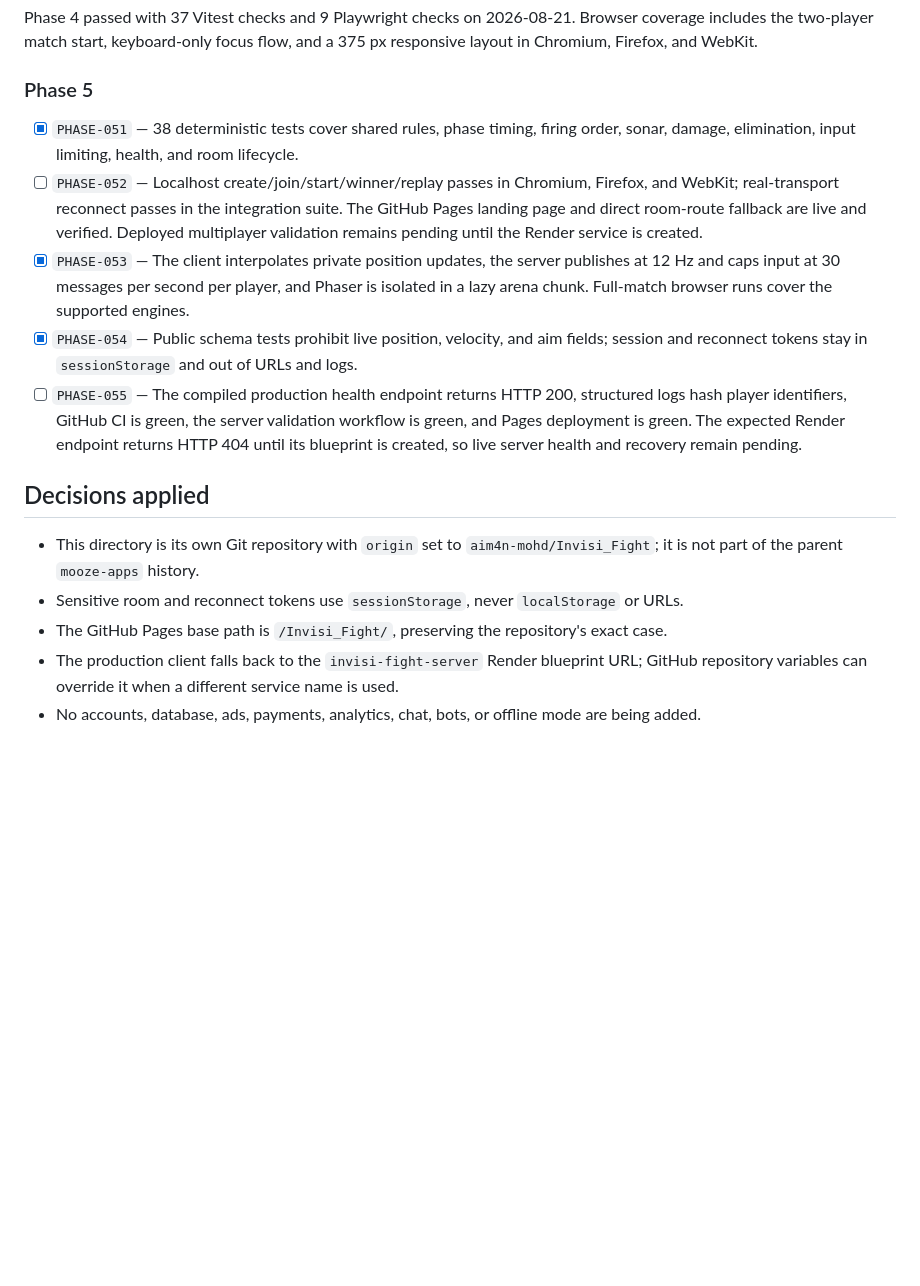
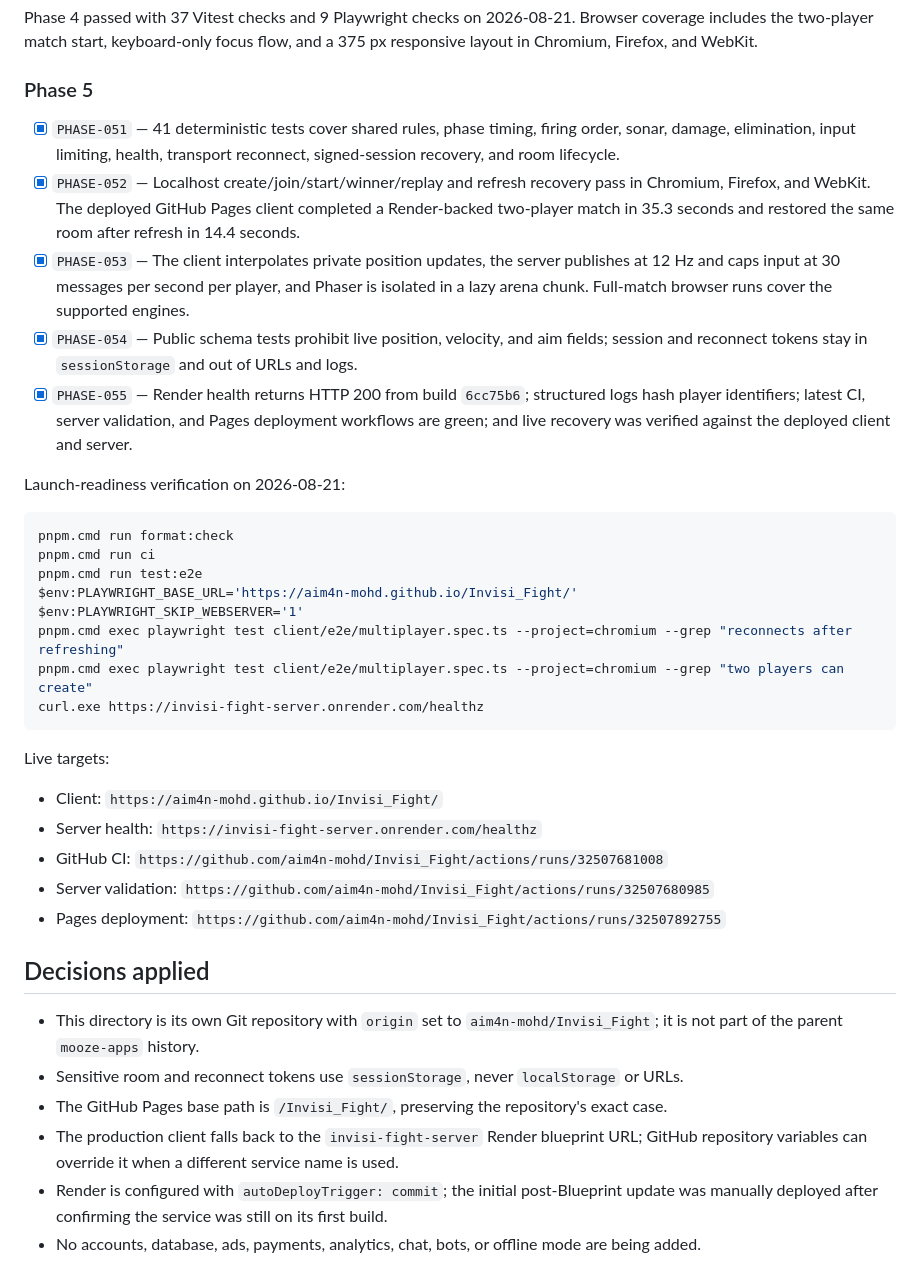
Before and after one commit to aim4n-mohd/Invisi_Fight, a Markdown page: IMPLEMENTATION_PROGRESS.md, the part around one of its changes. GitHub-like rendering; blank space fills up the shorter version.

Commit message:
Record launch readiness completion [skip render]

````diff
--- a/IMPLEMENTATION_PROGRESS.md
+++ b/IMPLEMENTATION_PROGRESS.md
@@ -72,11 +72,32 @@ Phase 4 passed with 37 Vitest checks and 9 Playwright checks on 2026-08-21. Brow
 
 ### Phase 5
 
-- [x] `PHASE-051` — 38 deterministic tests cover shared rules, phase timing, firing order, sonar, damage, elimination, input limiting, health, and room lifecycle.
-- [ ] `PHASE-052` — Localhost create/join/start/winner/replay passes in Chromium, Firefox, and WebKit; real-transport reconnect passes in the integration suite. The GitHub Pages landing page and direct room-route fallback are live and verified. Deployed multiplayer validation remains pending until the Render service is created.
+- [x] `PHASE-051` — 41 deterministic tests cover shared rules, phase timing, firing order, sonar, damage, elimination, input limiting, health, transport reconnect, signed-session recovery, and room lifecycle.
+- [x] `PHASE-052` — Localhost create/join/start/winner/replay and refresh recovery pass in Chromium, Firefox, and WebKit. The deployed GitHub Pages client completed a Render-backed two-player match in 35.3 seconds and restored the same room after refresh in 14.4 seconds.
 - [x] `PHASE-053` — The client interpolates private position updates, the server publishes at 12 Hz and caps input at 30 messages per second per player, and Phaser is isolated in a lazy arena chunk. Full-match browser runs cover the supported engines.
 - [x] `PHASE-054` — Public schema tests prohibit live position, velocity, and aim fields; session and reconnect tokens stay in `sessionStorage` and out of URLs and logs.
-- [ ] `PHASE-055` — The compiled production health endpoint returns HTTP 200, structured logs hash player identifiers, GitHub CI is green, the server validation workflow is green, and Pages deployment is green. The expected Render endpoint returns HTTP 404 until its blueprint is created, so live server health and recovery remain pending.
+- [x] `PHASE-055` — Render health returns HTTP 200 from build `6cc75b6`; structured logs hash player identifiers; latest CI, server validation, and Pages deployment workflows are green; and live recovery was verified against the deployed client and server.
+
+Launch-readiness verification on 2026-08-21:
+
+```powershell
+pnpm.cmd run format:check
+pnpm.cmd run ci
+pnpm.cmd run test:e2e
+$env:PLAYWRIGHT_BASE_URL='https://aim4n-mohd.github.io/Invisi_Fight/'
+$env:PLAYWRIGHT_SKIP_WEBSERVER='1'
+pnpm.cmd exec playwright test client/e2e/multiplayer.spec.ts --project=chromium --grep "reconnects after refreshing"
+pnpm.cmd exec playwright test client/e2e/multiplayer.spec.ts --project=chromium --grep "two players can create"
+curl.exe https://invisi-fight-server.onrender.com/healthz
+```
+
+Live targets:
+
+- Client: `https://aim4n-mohd.github.io/Invisi_Fight/`
+- Server health: `https://invisi-fight-server.onrender.com/healthz`
+- GitHub CI: `https://github.com/aim4n-mohd/Invisi_Fight/actions/runs/32507681008`
+- Server validation: `https://github.com/aim4n-mohd/Invisi_Fight/actions/runs/32507680985`
+- Pages deployment: `https://github.com/aim4n-mohd/Invisi_Fight/actions/runs/32507892755`
 
 ## Decisions applied
 
@@ -84,4 +105,5 @@ Phase 4 passed with 37 Vitest checks and 9 Playwright checks on 2026-08-21. Brow
 - Sensitive room and reconnect tokens use `sessionStorage`, never `localStorage` or URLs.
 - The GitHub Pages base path is `/Invisi_Fight/`, preserving the repository's exact case.
 - The production client falls back to the `invisi-fight-server` Render blueprint URL; GitHub repository variables can override it when a different service name is used.
+- Render is configured with `autoDeployTrigger: commit`; the initial post-Blueprint update was manually deployed after confirming the service was still on its first build.
 - No accounts, database, ads, payments, analytics, chat, bots, or offline mode are being added.
````
Also changed, not shown: other parts of IMPLEMENTATION_PROGRESS.md (+1 -1 lines).
